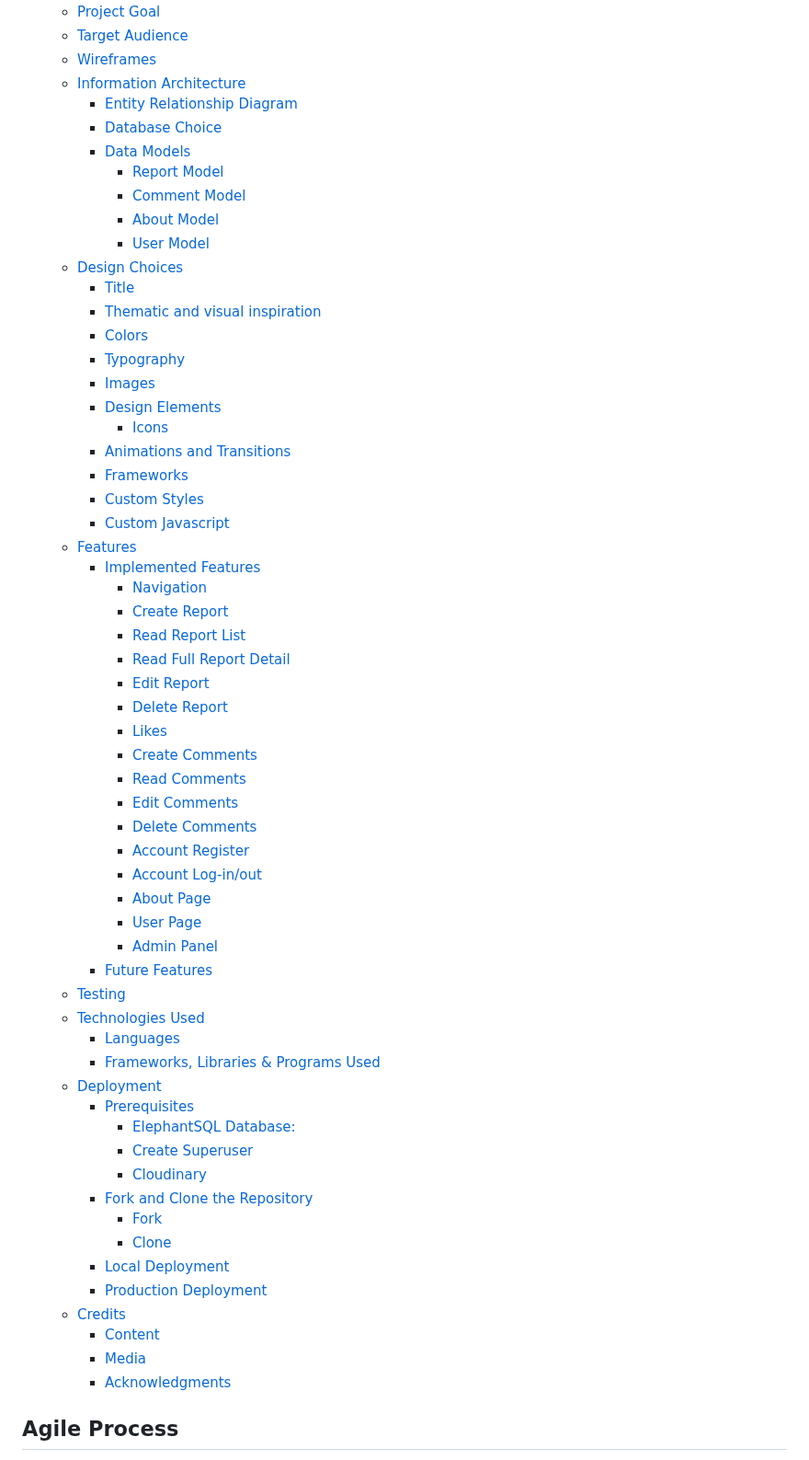
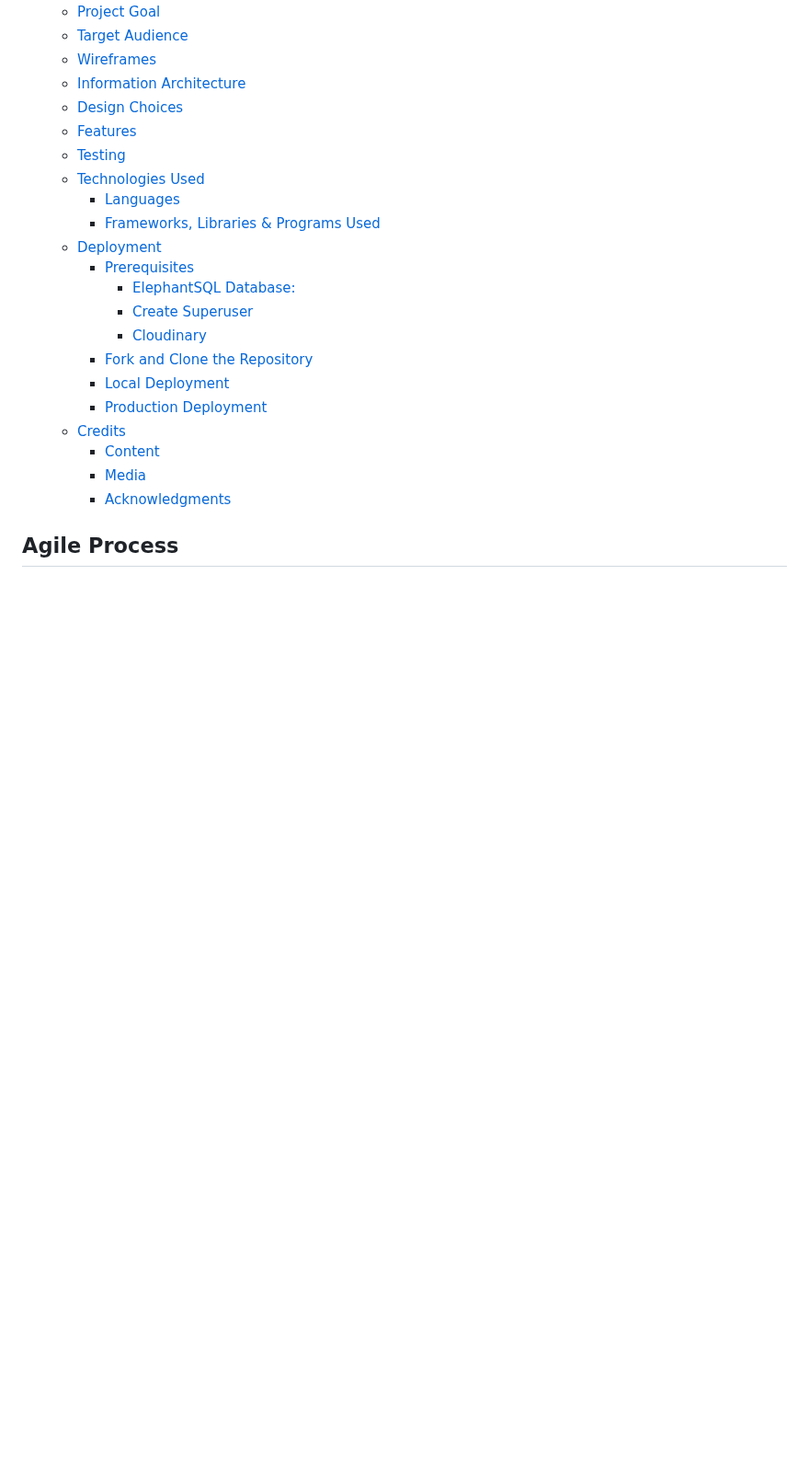
Before and after one commit to 0davidog/Umbra-Report, a Markdown page: README.md, the part around the change. Shown at 92% size. Rendered like a GitHub page; blank space fills up the shorter version.

Commit message:
Update README.md Edit contents table

```diff
--- a/README.md
+++ b/README.md
@@ -35,44 +35,8 @@ David C. O'Gara
   - [Target Audience](#target-audience)
   - [Wireframes](#wireframes)
   - [Information Architecture](#information-architecture)
-    - [Entity Relationship Diagram](#entity-relationship-diagram)
-    - [Database Choice](#database-choice)
-    - [Data Models](#data-models)
-      - [Report Model](#report-model)
-      - [Comment Model](#comment-model)
-      - [About Model](#about-model)
-      - [User Model](#user-model)
   - [Design Choices](#design-choices)
-    - [Title](#title)
-    - [Thematic and visual inspiration](#thematic-and-visual-inspiration)
-    - [Colors](#colors)
-    - [Typography](#typography)
-    - [Images](#images)
-    - [Design Elements](#design-elements)
-      - [Icons](#icons)
-    - [Animations and Transitions](#animations-and-transitions)
-    - [Frameworks](#frameworks)
-    - [Custom Styles](#custom-styles)
-    - [Custom Javascript](#custom-javascript)
   - [Features](#features)
-    - [Implemented Features](#implemented-features)
-      - [Navigation](#navigation)
-      - [Create Report](#create-report)
-      - [Read Report List](#read-report-list)
-      - [Read Full Report Detail](#read-full-report-detail)
-      - [Edit Report](#edit-report)
-      - [Delete Report](#delete-report)
-      - [Likes](#likes)
-      - [Create Comments](#create-comments)
-      - [Read Comments](#read-comments)
-      - [Edit Comments](#edit-comments)
-      - [Delete Comments](#delete-comments)
-      - [Account Register](#account-register)
-      - [Account Log-in/out](#account-log-inout)
-      - [About Page](#about-page)
-      - [User Page](#user-page)
-      - [Admin Panel](#admin-panel)
-    - [Future Features](#future-features)
   - [Testing](#testing)
   - [Technologies Used](#technologies-used)
     - [Languages](#languages)
@@ -83,8 +47,6 @@ David C. O'Gara
       - [Create Superuser](#create-superuser)
       - [Cloudinary](#cloudinary)
     - [Fork and Clone the Repository](#fork-and-clone-the-repository)
-      - [Fork](#fork)
-      - [Clone](#clone)
     - [Local Deployment](#local-deployment)
     - [Production Deployment](#production-deployment)
   - [Credits](#credits)
```
